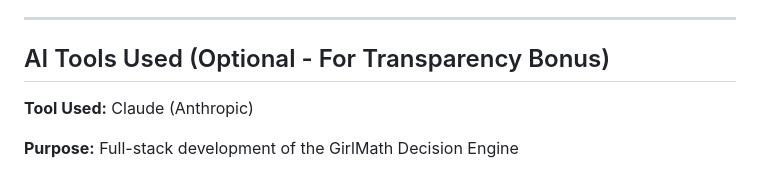
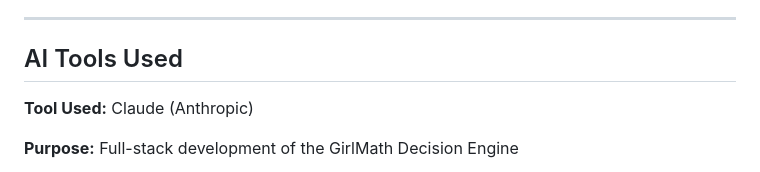
Before and after one commit to MansaDinkar/GirlMath-ENGINE, a Markdown page: README.md, the part around the change. Rendered like a GitHub page.

Commit message:
Update AI Tools Used section in README

```diff
--- a/README.md
+++ b/README.md
@@ -98,7 +98,7 @@ cd GirlMath-ENGINE]
 *User selects decision type → describes it → rates emotional state → scoring algorithm calculates risk → Groq AI generates analysis → results displayed with score, breakdown and recommendation*
 
 ---
-## AI Tools Used (Optional - For Transparency Bonus)
+## AI Tools Used
 
 **Tool Used:** Claude (Anthropic)
 
```
